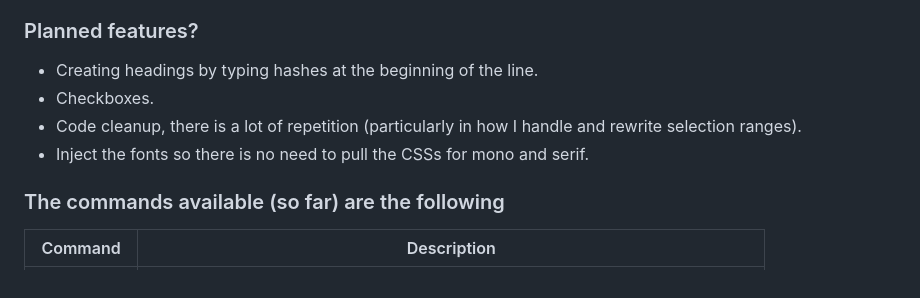
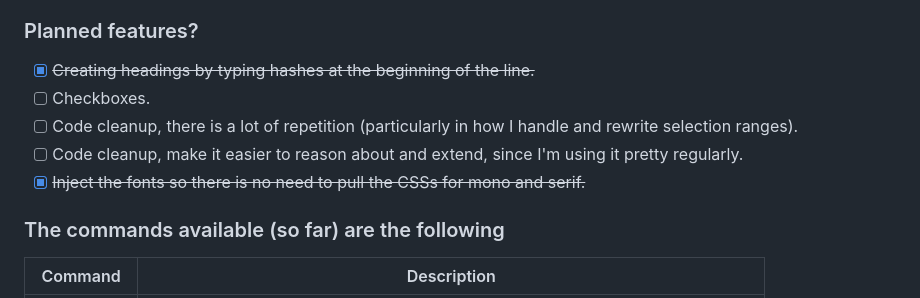
Before and after one commit to rberenguel/weave, a Markdown page: README.md, the part around the change. GitHub-like rendering.

```diff
--- a/README.md
+++ b/README.md
@@ -35,10 +35,11 @@ Ideally the whole editor would live in a bookmarklet, as a `data:text/html` URI.
 - Print preview looks bad, but when printing it actually works. It also prints the "buttons". I'm still unsure if I want to fix this.
 
 ### <a name='Plannedfeatures'></a>Planned features?
-- Creating headings by typing hashes at the beginning of the line.
-- Checkboxes.
-- Code cleanup, there is a lot of repetition (particularly in how I handle and rewrite selection ranges).
-- Inject the fonts so there is no need to pull the CSSs for mono and serif.
+- [x] ~~Creating headings by typing hashes at the beginning of the line.~~
+- [ ] Checkboxes.
+- [ ] Code cleanup, there is a lot of repetition (particularly in how I handle and rewrite selection ranges).
+- [ ] Code cleanup, make it easier to reason about and extend, since I'm using it pretty regularly.
+- [x] ~~Inject the fonts so there is no need to pull the CSSs for mono and serif.~~
 
 ### <a name='Thecommandsavailablesofararethefollowing'></a>The commands available (so far) are the following
 
```
